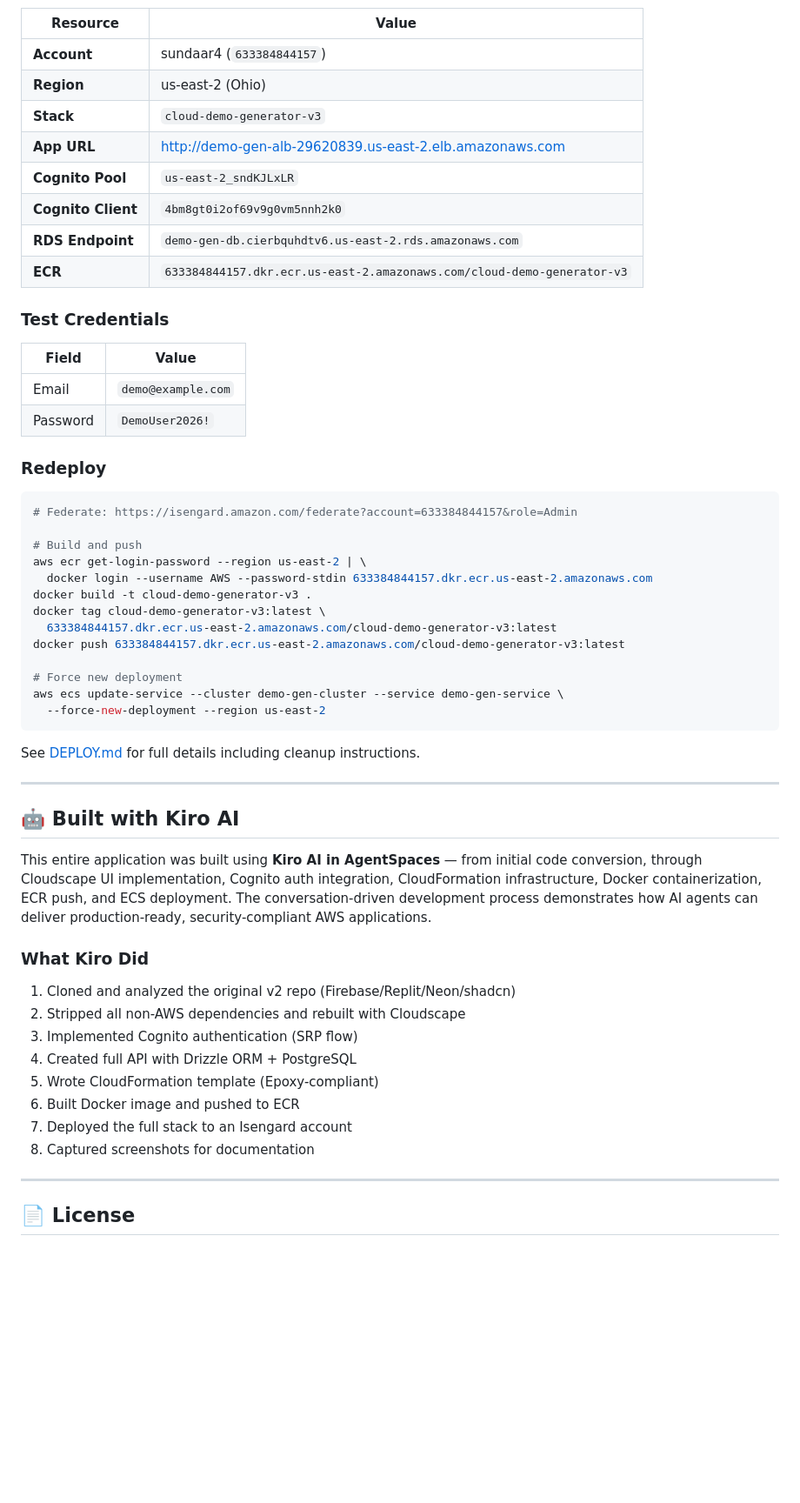
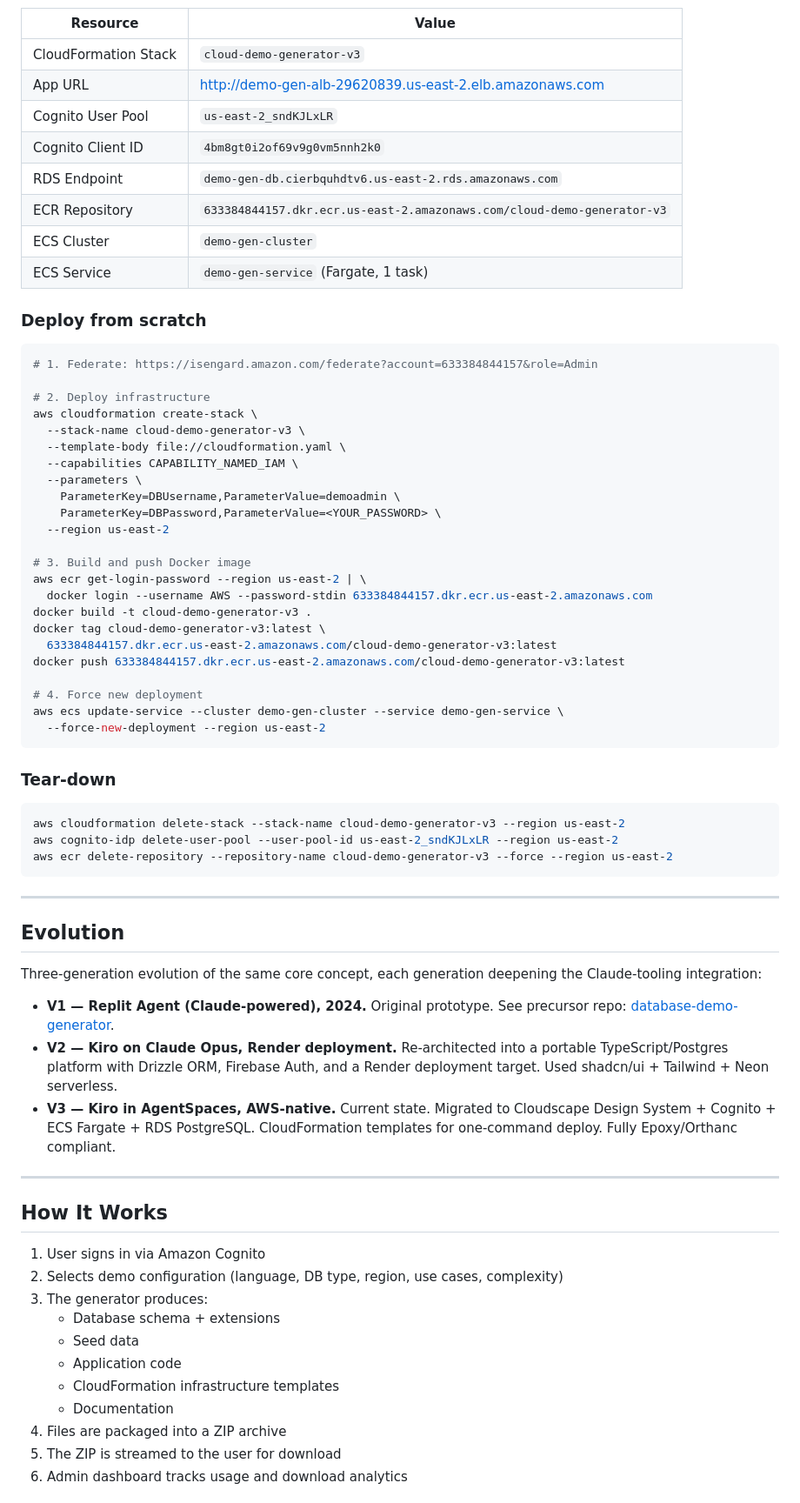
Before and after one commit to nrsundar/cloud-demo-generator-v2, a Markdown page: README.md, the part around one of its changes. Shown at 87% size. Rendered like a GitHub page; blank space fills up the shorter version.

Commit message:
docs: Comprehensive README matching hackathon format with screenshots and full details

````diff
--- a/README.md
+++ b/README.md
@@ -199,28 +262,31 @@ The app will be available at `http://localhost:3000`.
 
 | Resource | Value |
 |----------|-------|
-| **Account** | sundaar4 (`633384844157`) |
-| **Region** | us-east-2 (Ohio) |
-| **Stack** | `cloud-demo-generator-v3` |
-| **App URL** | http://demo-gen-alb-29620839.us-east-2.elb.amazonaws.com |
-| **Cognito Pool** | `us-east-2_sndKJLxLR` |
-| **Cognito Client** | `4bm8gt0i2of69v9g0vm5nnh2k0` |
-| **RDS Endpoint** | `demo-gen-db.cierbquhdtv6.us-east-2.rds.amazonaws.com` |
-| **ECR** | `633384844157.dkr.ecr.us-east-2.amazonaws.com/cloud-demo-generator-v3` |
+| CloudFormation Stack | `cloud-demo-generator-v3` |
+| App URL | http://demo-gen-alb-29620839.us-east-2.elb.amazonaws.com |
+| Cognito User Pool | `us-east-2_sndKJLxLR` |
+| Cognito Client ID | `4bm8gt0i2of69v9g0vm5nnh2k0` |
+| RDS Endpoint | `demo-gen-db.cierbquhdtv6.us-east-2.rds.amazonaws.com` |
+| ECR Repository | `633384844157.dkr.ecr.us-east-2.amazonaws.com/cloud-demo-generator-v3` |
+| ECS Cluster | `demo-gen-cluster` |
+| ECS Service | `demo-gen-service` (Fargate, 1 task) |
 
-### Test Credentials
-
-| Field | Value |
-|-------|-------|
-| Email | `demo@example.com` |
-| Password | `DemoUser2026!` |
-
-### Redeploy
+### Deploy from scratch
 
 ```bash
-# Federate: https://isengard.amazon.com/federate?account=633384844157&role=Admin
+# 1. Federate: https://isengard.amazon.com/federate?account=633384844157&role=Admin
 
-# Build and push
+# 2. Deploy infrastructure
+aws cloudformation create-stack \
+  --stack-name cloud-demo-generator-v3 \
+  --template-body file://cloudformation.yaml \
+  --capabilities CAPABILITY_NAMED_IAM \
+  --parameters \
+    ParameterKey=DBUsername,ParameterValue=demoadmin \
+    ParameterKey=DBPassword,ParameterValue=<YOUR_PASSWORD> \
+  --region us-east-2
+
+# 3. Build and push Docker image
 aws ecr get-login-password --region us-east-2 | \
   docker login --username AWS --password-stdin 633384844157.dkr.ecr.us-east-2.amazonaws.com
 docker build -t cloud-demo-generator-v3 .
@@ -228,29 +294,42 @@ docker tag cloud-demo-generator-v3:latest \
   633384844157.dkr.ecr.us-east-2.amazonaws.com/cloud-demo-generator-v3:latest
 docker push 633384844157.dkr.ecr.us-east-2.amazonaws.com/cloud-demo-generator-v3:latest
 
-# Force new deployment
+# 4. Force new deployment
 aws ecs update-service --cluster demo-gen-cluster --service demo-gen-service \
   --force-new-deployment --region us-east-2
 ```
 
-See [DEPLOY.md](DEPLOY.md) for full details including cleanup instructions.
+### Tear-down
+
+```bash
+aws cloudformation delete-stack --stack-name cloud-demo-generator-v3 --region us-east-2
+aws cognito-idp delete-user-pool --user-pool-id us-east-2_sndKJLxLR --region us-east-2
+aws ecr delete-repository --repository-name cloud-demo-generator-v3 --force --region us-east-2
+```
 
 ---
 
-## 🤖 Built with Kiro AI
+## Evolution
 
-This entire application was built using **Kiro AI in AgentSpaces** — from initial code conversion, through Cloudscape UI implementation, Cognito auth integration, CloudFormation infrastructure, Docker containerization, ECR push, and ECS deployment. The conversation-driven development process demonstrates how AI agents can deliver production-ready, security-compliant AWS applications.
+Three-generation evolution of the same core concept, each generation deepening the Claude-tooling integration:
 
-### What Kiro Did
-1. Cloned and analyzed the original v2 repo (Firebase/Replit/Neon/shadcn)
-2. Stripped all non-AWS dependencies and rebuilt with Cloudscape
-3. Implemented Cognito authentication (SRP flow)
-4. Created full API with Drizzle ORM + PostgreSQL
-5. Wrote CloudFormation template (Epoxy-compliant)
-6. Built Docker image and pushed to ECR
-7. Deployed the full stack to an Isengard account
-8. Captured screenshots for documentation
+- **V1 — Replit Agent (Claude-powered), 2024.** Original prototype. See precursor repo: [database-demo-generator](https://github.com/nrsundar/database-demo-generator).
+- **V2 — Kiro on Claude Opus, Render deployment.** Re-architected into a portable TypeScript/Postgres platform with Drizzle ORM, Firebase Auth, and a Render deployment target. Used shadcn/ui + Tailwind + Neon serverless.
+- **V3 — Kiro in AgentSpaces, AWS-native.** Current state. Migrated to Cloudscape Design System + Cognito + ECS Fargate + RDS PostgreSQL. CloudFormation templates for one-command deploy. Fully Epoxy/Orthanc compliant.
 
 ---
 
-## 📄 License
+## How It Works
+
+1. User signs in via Amazon Cognito
+2. Selects demo configuration (language, DB type, region, use cases, complexity)
+3. The generator produces:
+   - Database schema + extensions
+   - Seed data
+   - Application code
+   - CloudFormation infrastructure templates
+   - Documentation
+4. Files are packaged into a ZIP archive
+5. The ZIP is streamed to the user for download
+6. Admin dashboard tracks usage and download analytics
+
````
Also changed, not shown: other parts of README.md (+208 -107 lines).
